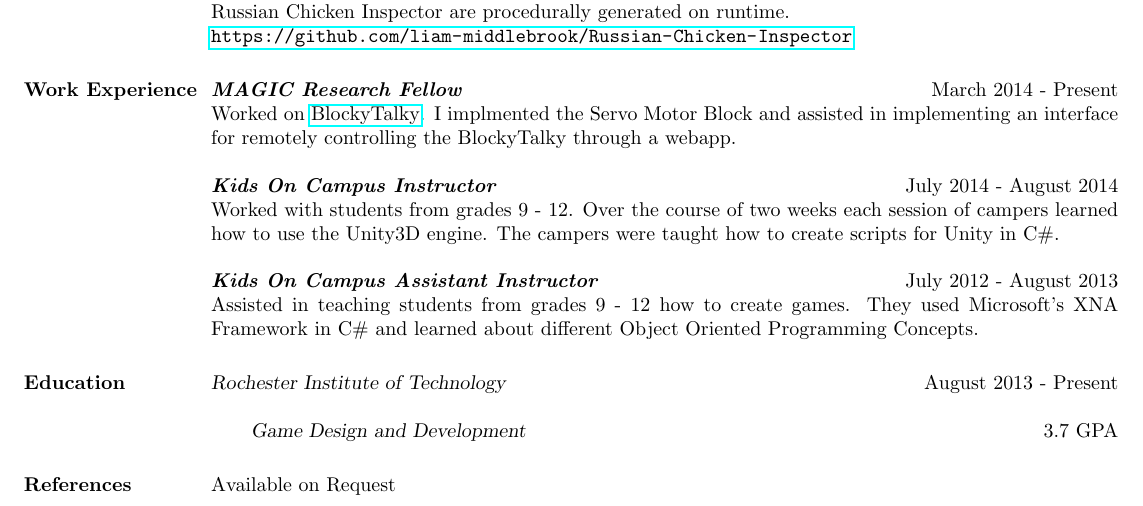
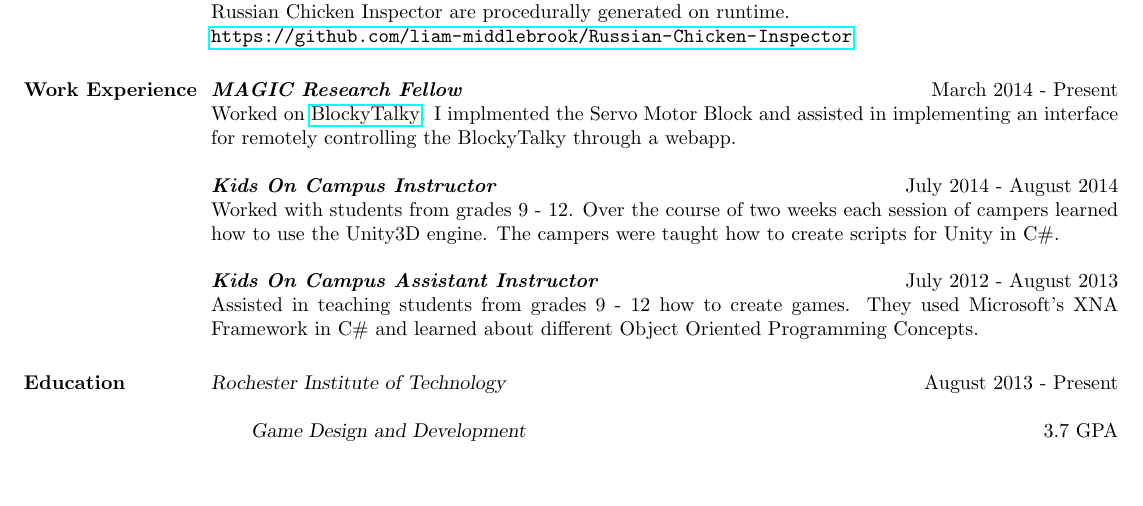
Before and after one commit to liam-middlebrook/resume, a LaTeX CV (resume.tex): part of the page, cut so that both start at the same text. The pictures show the PDF file resume.pdf that the author committed with the source.

Commit message:
removed filler section

```diff
--- a/resume.tex
+++ b/resume.tex
@@ -83,8 +83,8 @@ XNA Framework in C\# and learned about different Object Oriented Programming Con
 \qquad {\sl Game Design and Development} \hfill 3.7 GPA
 
 
-\section{References}
-Available on Request
+%\section{References}
+%Available on Request
 
 
 \end{resume}
```
Also changed, not shown: resume.pdf, resume.png, resume.svg.
